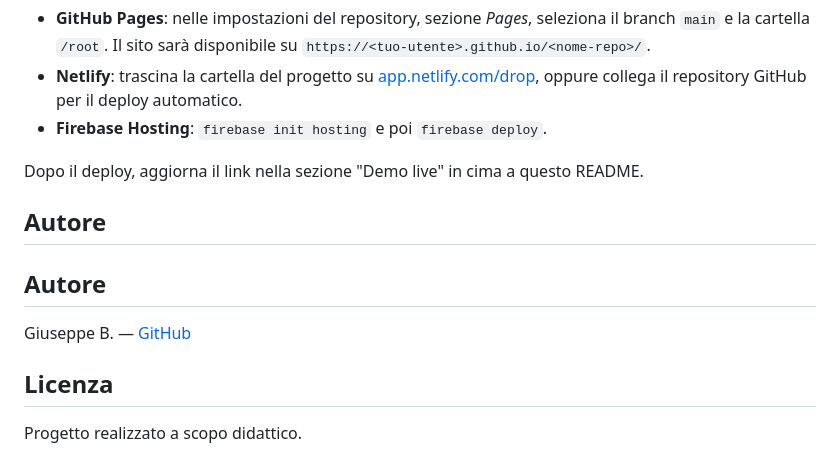
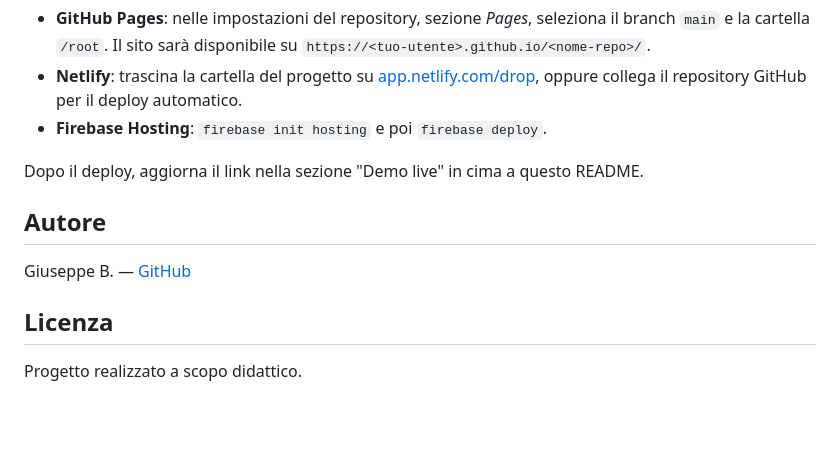
Before and after one commit to GiuseppeB-portfolio/tally-counter, a Markdown page: README.md, the part around one of its changes. GitHub-like rendering; blank space fills up the shorter version.

Commit message:
Improve README formatting and links
Updated formatting and links in README.md.

```diff
--- a/README.md
+++ b/README.md
@@ -62,11 +62,10 @@ Il progetto è statico (HTML/CSS/JS), quindi può essere pubblicato gratuitament
 
 Dopo il deploy, aggiorna il link nella sezione "Demo live" in cima a questo README.
 
-## Autore
 
 ## Autore
 
-Giuseppe B. — [GitHub](https://github.com/GiuseppeB-portfolio)
+   Giuseppe B. — [GitHub](https://github.com/GiuseppeB-portfolio)
 
 ## Licenza
 
```
Also changed, not shown: other parts of README.md (+1 -1 lines).
